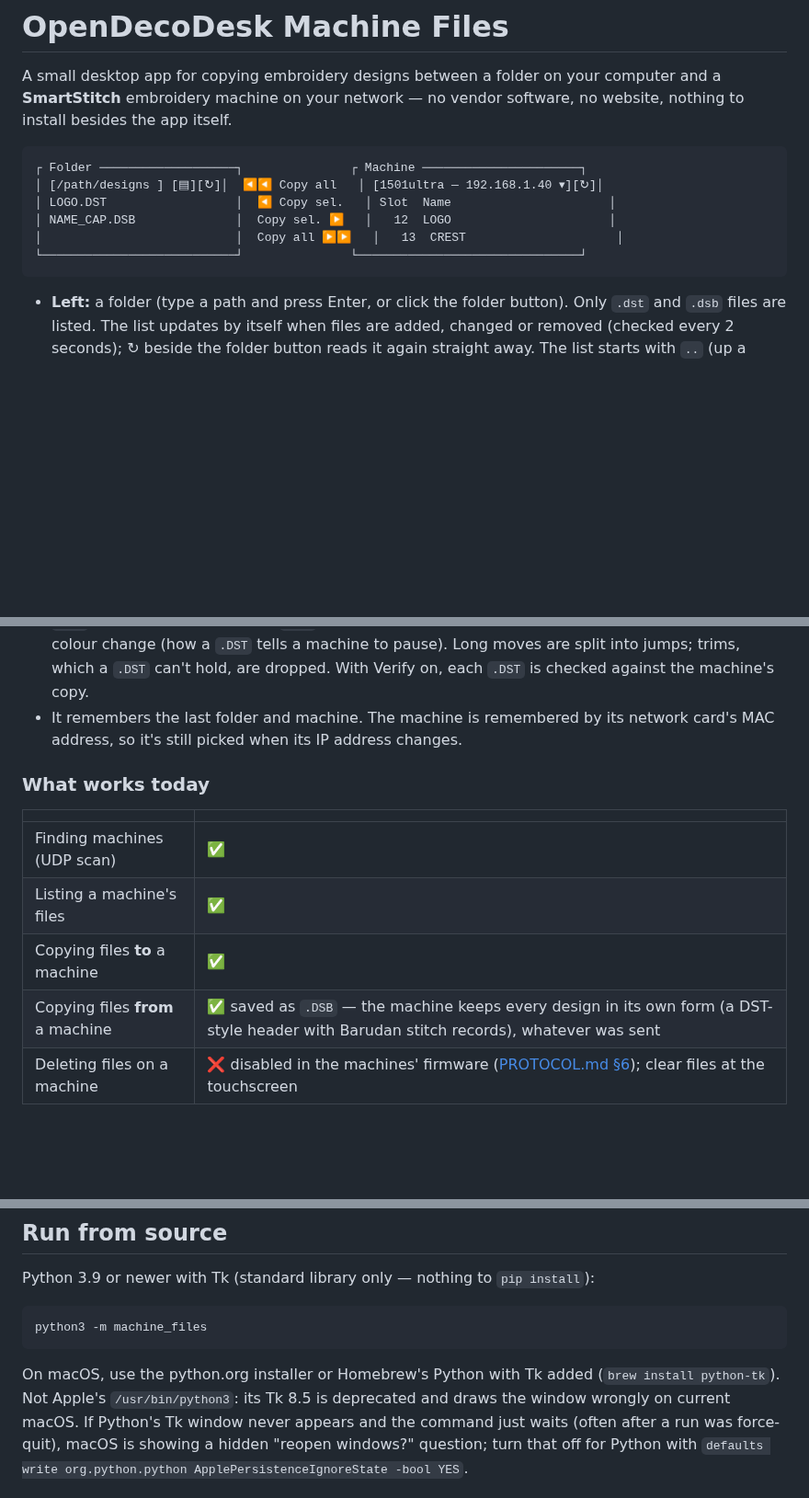
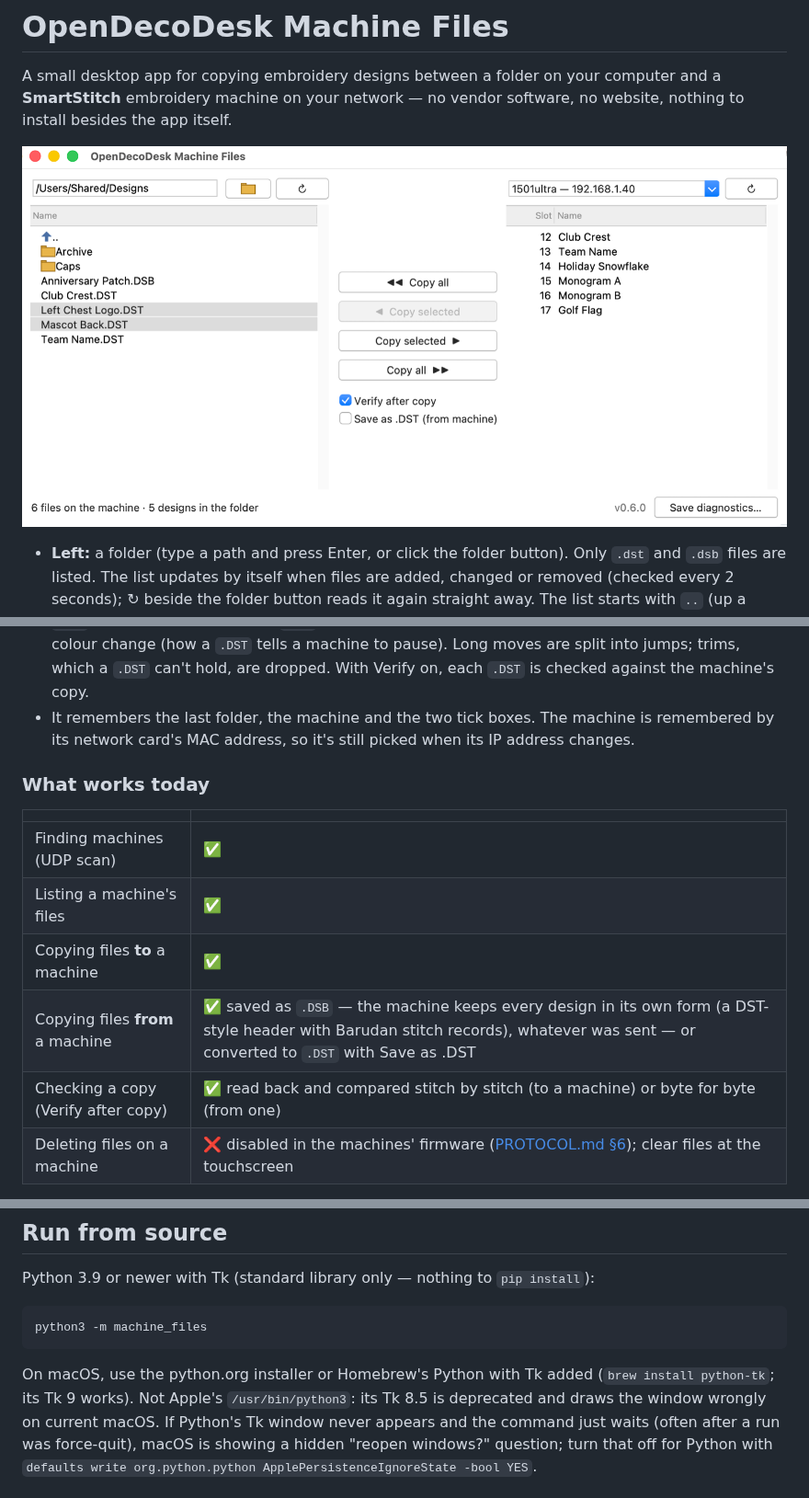
Before and after one commit to OpenDecoDesk/opendecodesk-machine-files, a Markdown page: README.md, 3 parts joined by grey strips. Shown at 92% size. Drawn GitHub-style; pictures changed too: docs/screenshot.png (added); blank space fills up the shorter version.

Commit message:
README: a screenshot of 0.6.0; docs cover Save as .DST and Verify after copy
The screenshot is the real window with sample designs and a pretend machine (no real names or addresses).

Co-Authored-By: Claude Opus 5.5 <noreply@anthropic.com>

````diff
--- a/README.md
+++ b/README.md
@@ -4,14 +4,7 @@ A small desktop app for copying embroidery designs between a folder on your comp
 **SmartStitch** embroidery machine on your network — no vendor software, no website, nothing to
 install besides the app itself.
 
-```
-┌ Folder ───────────────────┐               ┌ Machine ──────────────────────┐
-│ [/path/designs ] [▤][↻]│  ◀◀ Copy all   │ [1501ultra — 192.168.1.40 ▾][↻]│
-│ LOGO.DST                  │  ◀ Copy sel.   │ Slot  Name                      │
-│ NAME_CAP.DSB              │  Copy sel. ▶   │   12  LOGO                      │
-│                           │  Copy all ▶▶   │   13  CREST                     │
-└───────────────────────────┘               └───────────────────────────────┘
-```
+![The Machine Files window: a folder of designs on the left, a machine's files on the right, the copy buttons between](docs/screenshot.png)
 
 - **Left:** a folder (type a path and press Enter, or click the folder button). Only `.dst` and `.dsb` files are
   listed. The list updates by itself when files are added, changed or removed (checked every 2 seconds);
@@ -33,8 +26,8 @@ install besides the app itself.
   `.DST` instead of the machine's `.DSB` — the same stitches, with every needle change or stop as a
   colour change (how a `.DST` tells a machine to pause). Long moves are split into jumps; trims, which a
   `.DST` can't hold, are dropped. With Verify on, each `.DST` is checked against the machine's copy.
-- It remembers the last folder and machine. The machine is remembered by its network card's MAC
-  address, so it's still picked when its IP address changes.
+- It remembers the last folder, the machine and the two tick boxes. The machine is remembered by its
+  network card's MAC address, so it's still picked when its IP address changes.
 
 ### What works today
 | | |
@@ -42,7 +35,8 @@ install besides the app itself.
 | Finding machines (UDP scan) | ✅ |
 | Listing a machine's files | ✅ |
 | Copying files **to** a machine | ✅ |
-| Copying files **from** a machine | ✅ saved as `.DSB` — the machine keeps every design in its own form (a DST-style header with Barudan stitch records), whatever was sent |
+| Copying files **from** a machine | ✅ saved as `.DSB` — the machine keeps every design in its own form (a DST-style header with Barudan stitch records), whatever was sent — or converted to `.DST` with Save as .DST |
+| Checking a copy (Verify after copy) | ✅ read back and compared stitch by stitch (to a machine) or byte for byte (from one) |
 | Deleting files on a machine | ❌ disabled in the machines' firmware ([PROTOCOL.md §6](PROTOCOL.md)); clear files at the touchscreen |
 
 Tested against the `1201plus` and `1501ultra` models.
@@ -71,7 +65,8 @@ Python 3.9 or newer with Tk (standard library only — nothing to `pip install`)
 ```bash
 python3 -m machine_files
 ```
-On macOS, use the python.org installer or Homebrew's Python with Tk added (`brew install python-tk`).
+On macOS, use the python.org installer or Homebrew's Python with Tk added (`brew install python-tk`; its
+Tk 9 works).
 Not Apple's `/usr/bin/python3`: its Tk 8.5 is deprecated and draws the window wrongly on current macOS.
 If Python's Tk window never appears and the command just waits (often after a run was force-quit), macOS
 is showing a hidden "reopen windows?" question; turn that off for Python with
````
Also changed, not shown: PROTOCOL.md (+2 -1 lines).
